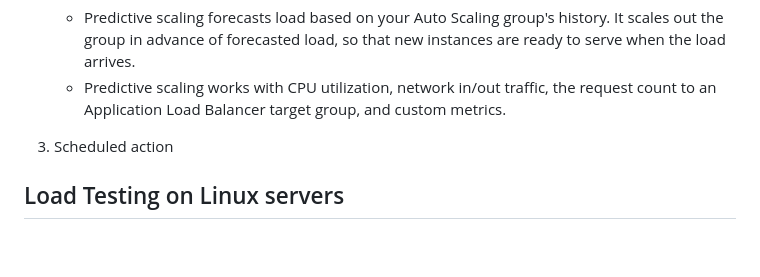
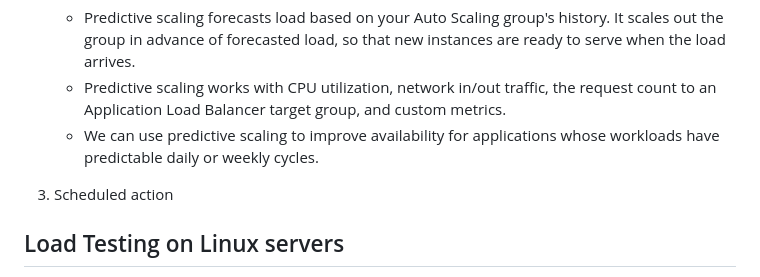
Before and after one commit to TheMannu/Devops-Tools-Installation-Configurations, a Markdown page: ASG.md, the part around the change. GitHub-like rendering; blank space fills up the shorter version.

Commit message:
Auto scaling Group  Updated

```diff
--- a/ASG.md
+++ b/ASG.md
@@ -43,6 +43,8 @@ Auto-scaling automatically modifies the EC2 instance as per your demand changes.
 2. Predictive scaling policies -  Predictive scaling policies use historical data to scale out your group ahead of forecasted hourly load.
     - Predictive scaling forecasts load based on your Auto Scaling group's history. It scales out the group in advance of forecasted load, so that new instances are ready to serve when the load arrives.
     - Predictive scaling works with CPU utilization, network in/out traffic, the request count to an Application Load Balancer target group, and custom metrics.
+    - We can use predictive scaling to improve availability for applications whose workloads have predictable daily or weekly cycles.
+
 
 3. Scheduled action
 
```
